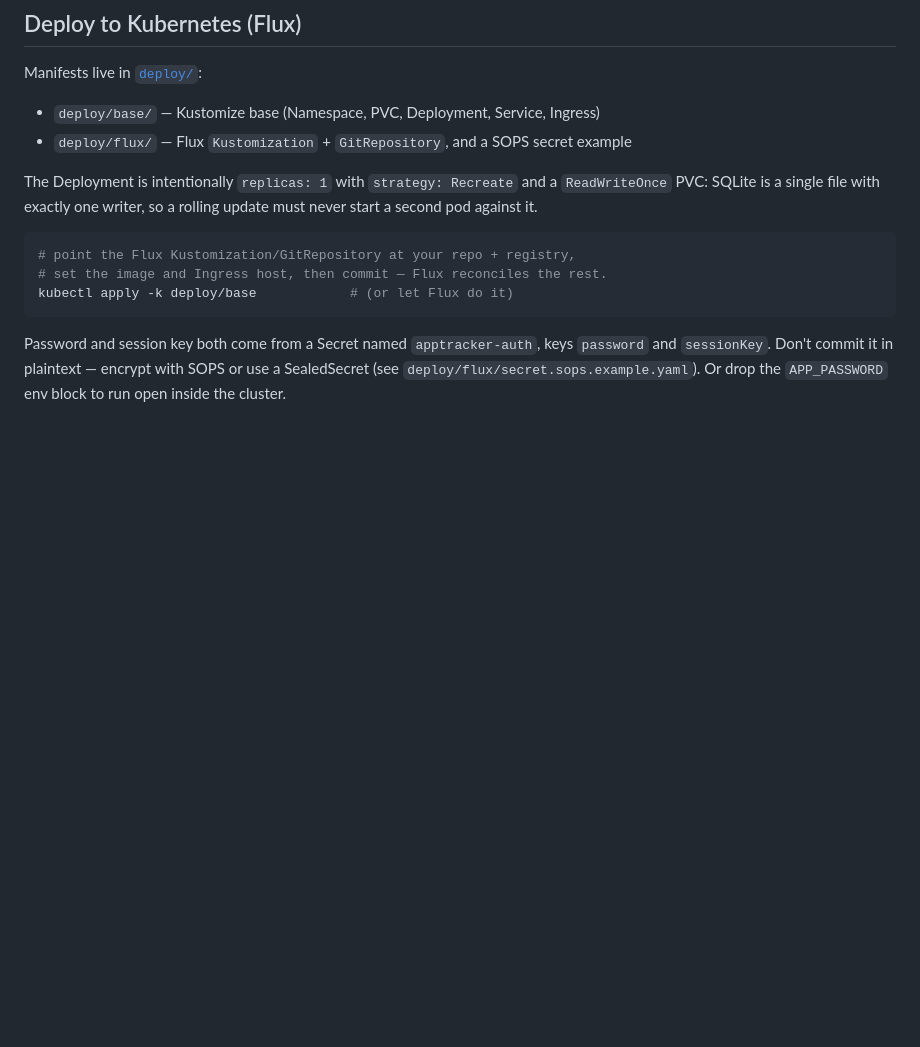
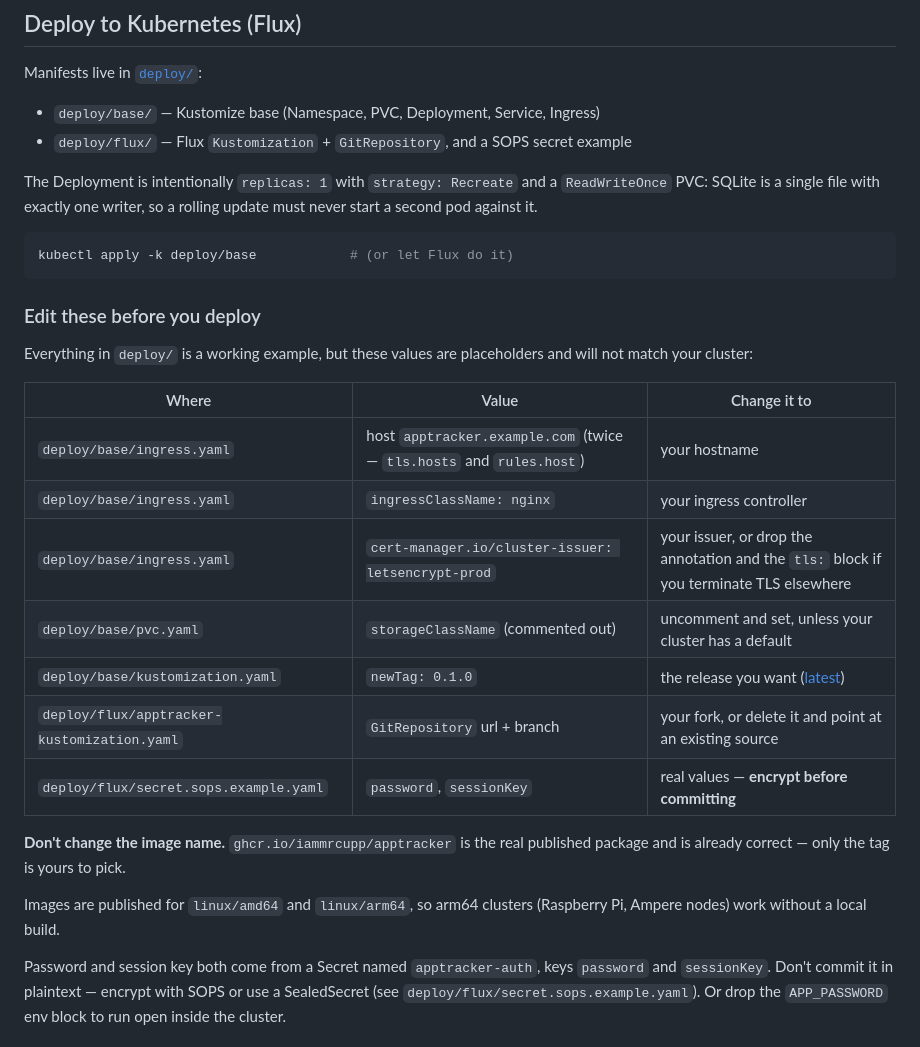
Before and after one commit to IamMrCupp/apptracker, a Markdown page: README.md, the part around the change. Drawn GitHub-style; blank space fills up the shorter version.

Commit message:
docs: list the values adopters must edit before deploying
Signed-off-by: Aaron Cupp <mrcupp@mrcupp.com>

````diff
--- a/README.md
+++ b/README.md
@@ -78,10 +78,29 @@ The Deployment is intentionally `replicas: 1` with `strategy: Recreate` and a
 rolling update must never start a second pod against it.
 
 ```sh
-# point the Flux Kustomization/GitRepository at your repo + registry,
-# set the image and Ingress host, then commit — Flux reconciles the rest.
 kubectl apply -k deploy/base            # (or let Flux do it)
 ```
+
+### Edit these before you deploy
+
+Everything in `deploy/` is a working example, but these values are placeholders
+and will not match your cluster:
+
+| Where | Value | Change it to |
+|---|---|---|
+| `deploy/base/ingress.yaml` | host `apptracker.example.com` (twice — `tls.hosts` and `rules.host`) | your hostname |
+| `deploy/base/ingress.yaml` | `ingressClassName: nginx` | your ingress controller |
+| `deploy/base/ingress.yaml` | `cert-manager.io/cluster-issuer: letsencrypt-prod` | your issuer, or drop the annotation and the `tls:` block if you terminate TLS elsewhere |
+| `deploy/base/pvc.yaml` | `storageClassName` (commented out) | uncomment and set, unless your cluster has a default |
+| `deploy/base/kustomization.yaml` | `newTag: 0.1.0` | the release you want ([latest](https://github.com/IamMrCupp/apptracker/releases)) |
+| `deploy/flux/apptracker-kustomization.yaml` | `GitRepository` url + branch | your fork, or delete it and point at an existing source |
+| `deploy/flux/secret.sops.example.yaml` | `password`, `sessionKey` | real values — **encrypt before committing** |
+
+**Don't change the image name.** `ghcr.io/iammrcupp/apptracker` is the real
+published package and is already correct — only the tag is yours to pick.
+
+Images are published for `linux/amd64` and `linux/arm64`, so arm64 clusters
+(Raspberry Pi, Ampere nodes) work without a local build.
 
 Password and session key both come from a Secret named `apptracker-auth`, keys
 `password` and `sessionKey`. Don't commit it in plaintext — encrypt with SOPS or
````
